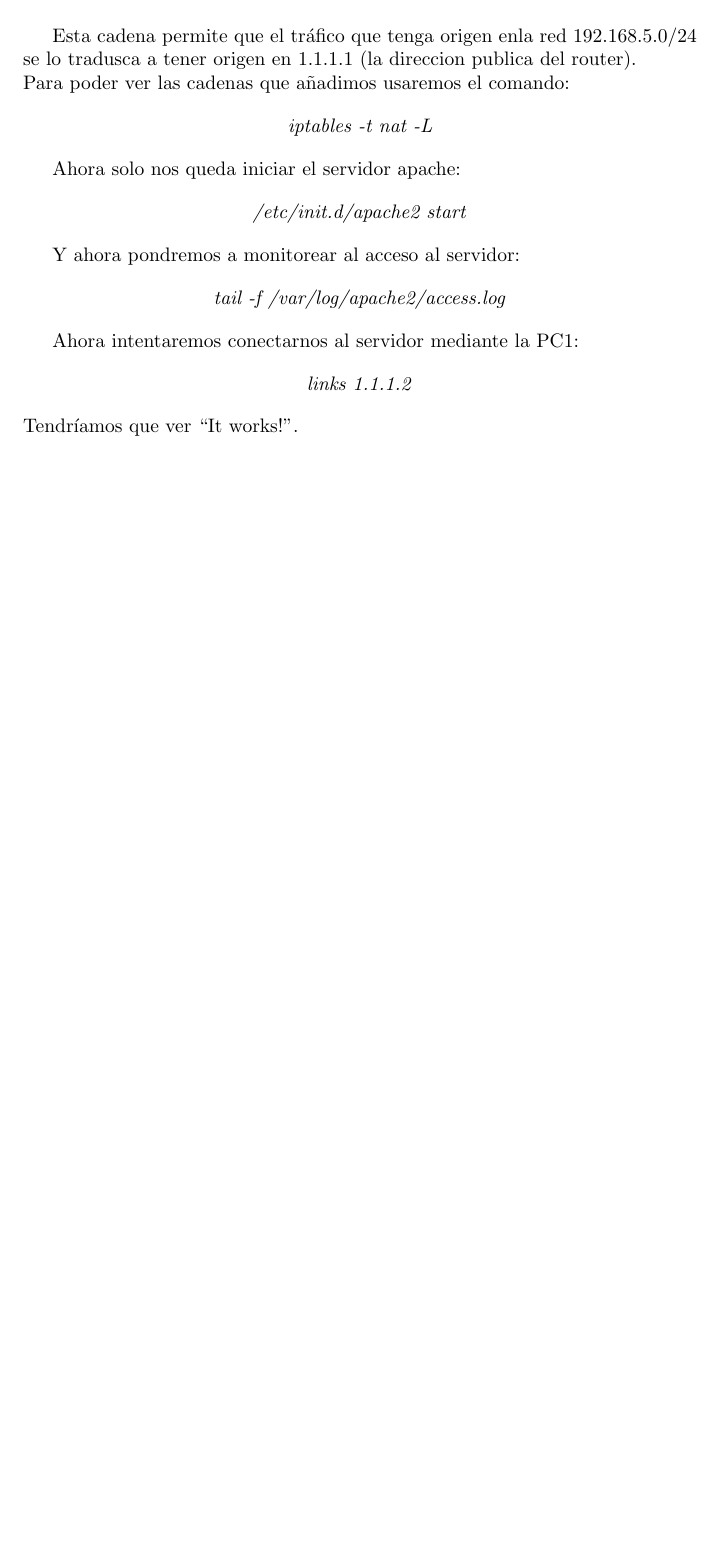
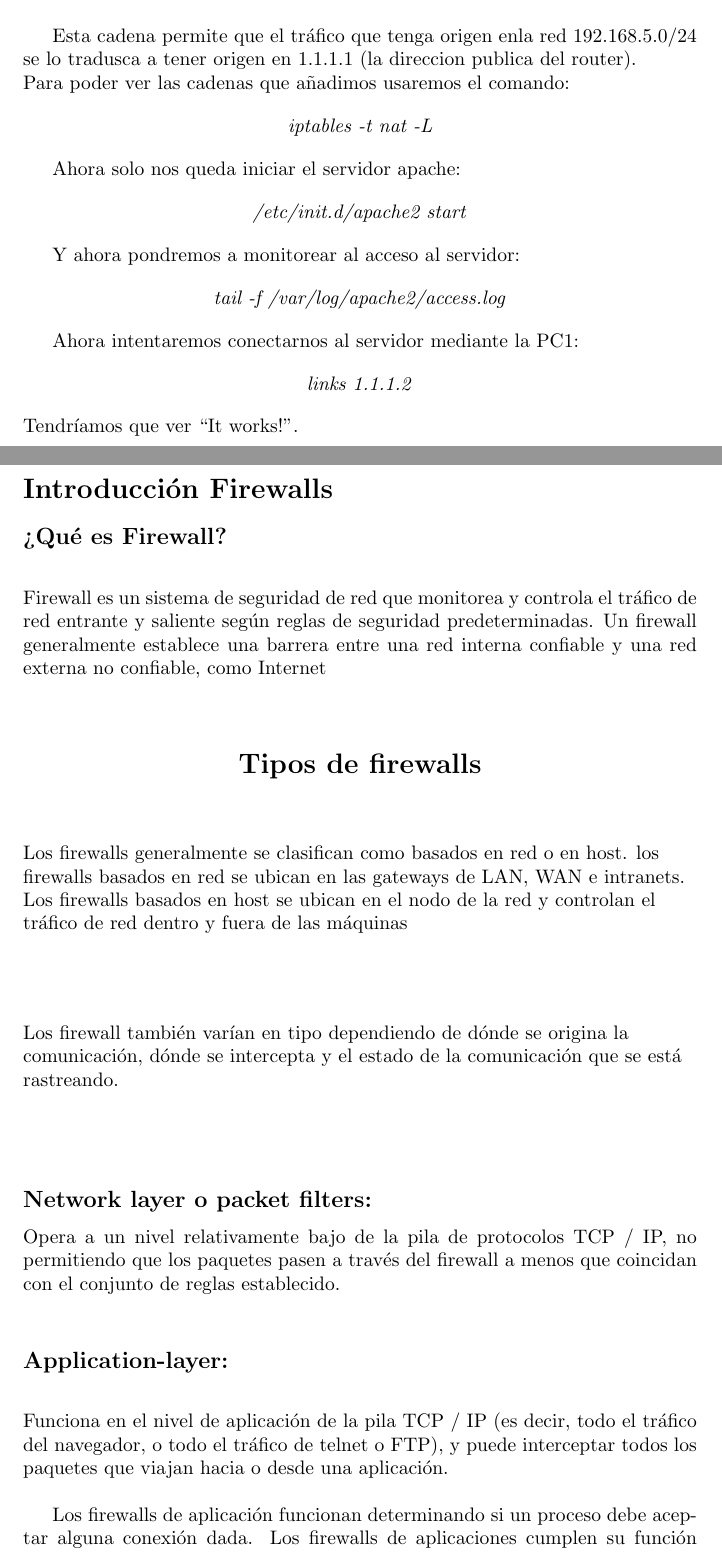
Before and after one commit to NielsenMax/ElTransporteUDPyTCP, a LaTeX document (labNat/introduccionNAT.tex): part of page 5 of 5 before the commit and two parts of pages 5 and 6 of 7 after it, the two joined at a grey line, cut so that both start at the same text, the shorter picture padded with empty space. Compiled offline with pdfLaTeX.

Commit message:
agregada la teoria de firewalls

```diff
--- a/labNat/introduccionNAT.tex
+++ b/labNat/introduccionNAT.tex
@@ -173,5 +173,53 @@ Ahora intentaremos conectarnos al servidor mediante la PC1:
 	\textit{links 1.1.1.2}
 \end{center}
 Tendríamos que ver “It works!”.
+\\\\ \hfill\\
+
+\section*{Introducción Firewalls}
+
+\subsection*{¿Qué es Firewall?}
+
+\vspace{\baselineskip}
+Firewall es un sistema de seguridad de red que monitorea y controla el tráfico de red entrante y saliente según reglas de seguridad predeterminadas. Un firewall generalmente establece una barrera entre una red interna confiable y una red externa no confiable, como Internet\par
 
 
+\vspace{\baselineskip}
+
+\vspace{\baselineskip}
+\begin{center}
+	{\fontsize{14pt}{16.8pt}\selectfont \textbf{Tipos de firewalls}\par}
+\end{center}\par
+
+
+\vspace{\baselineskip}
+\begin{flushleft}
+	Los firewalls generalmente se clasifican como basados en red o en host. los firewalls basados en red se ubican en las gateways de LAN, WAN e intranets. Los firewalls basados en host se ubican en el nodo de la red y controlan el tráfico de red dentro y fuera de las máquinas
+\end{flushleft}\par
+
+
+\vspace{\baselineskip}
+
+\vspace{\baselineskip}
+\begin{flushleft}
+	Los firewall también varían en tipo dependiendo de dónde se origina la comunicación, dónde se intercepta y el estado de la comunicación que se está rastreando.
+\end{flushleft}\par
+
+
+\vspace{\baselineskip}
+
+\vspace{\baselineskip}
+\subsection*{Network layer o packet filters:}
+\addcontentsline{toc}{subsection}{Network layer o packet filters:}
+Opera a un nivel relativamente bajo de la pila de protocolos TCP / IP, no permitiendo que los paquetes pasen a través del firewall a menos que coincidan con el conjunto de reglas establecido.\par
+
+
+\vspace{\baselineskip}
+\subsection*{Application-layer:}
+\addcontentsline{toc}{subsection}{Application-layer:}
+
+\vspace{\baselineskip}
+Funciona en el nivel de aplicación de la pila TCP / IP (es decir, todo el tráfico del navegador, o todo el tráfico de telnet o FTP), y puede interceptar todos los paquetes que viajan hacia o desde una aplicación.\par
+
+
+\vspace{\baselineskip}
+Los firewalls de aplicación funcionan determinando si un proceso debe aceptar alguna conexión dada. Los firewalls de aplicaciones cumplen su función conectándose a las llamadas de socket para filtrar las conexiones entre la capa de aplicación y las capas inferiores del modelo OSI\par
```
Also changed, not shown: labNat/introduccionNAT.pdf, labNat/introduccionNAT.tex (13 more changed lines), 3 other files.
